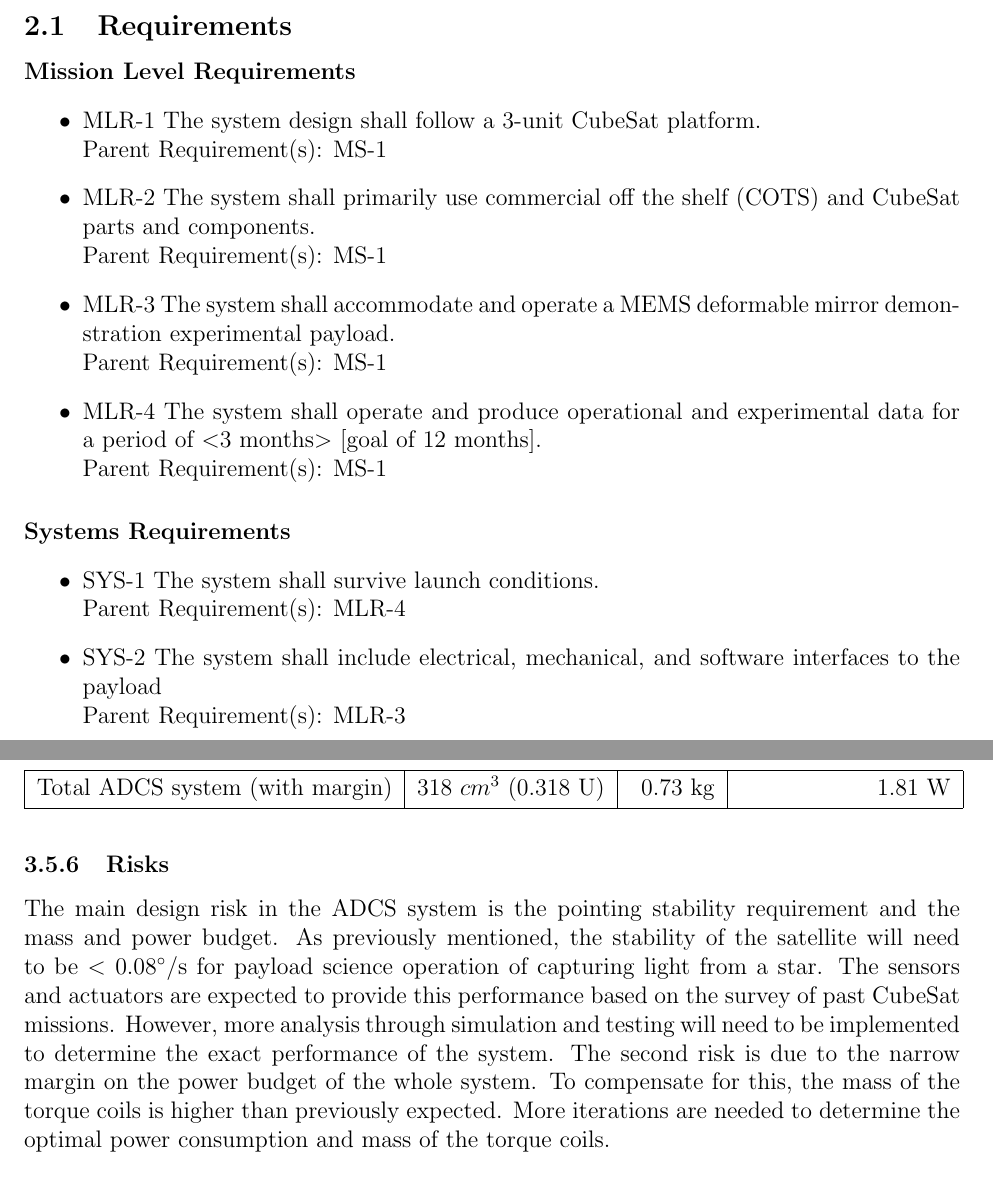
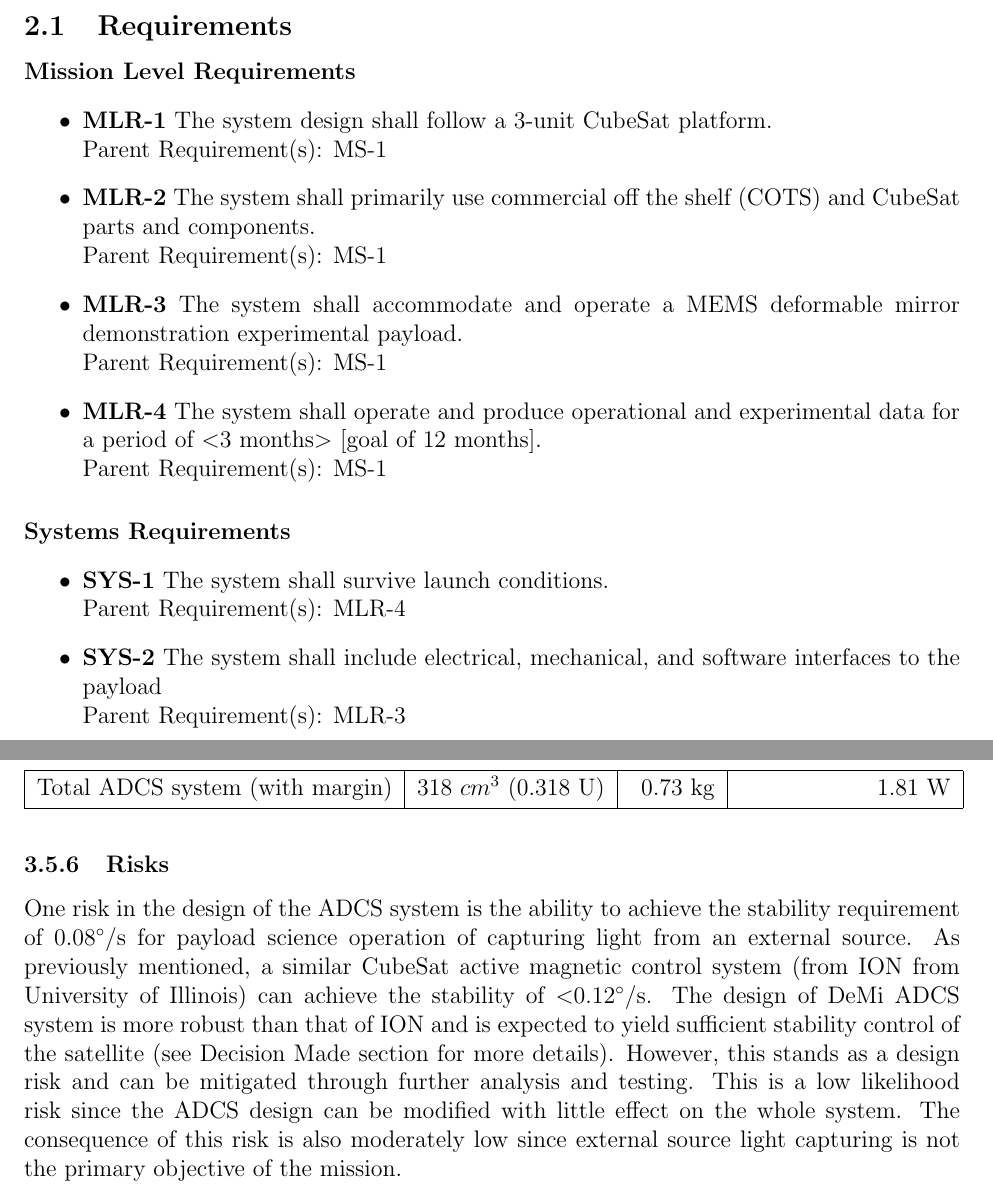
Before and after one commit to jimclark/16.83-DeMi-Final-Report, a LaTeX document (DeMi.tex): two parts of pages 9 and 50 of 84, joined at a grey line, cut so that both start at the same text. Compiled offline with pdfLaTeX.

Commit message:
ADCS Risk updates

```diff
--- a/DeMi.tex
+++ b/DeMi.tex
@@ -120,22 +120,22 @@ The technology that will tested in the DeMi demonstration has a number of forese
 
 		\paragraph{Mission Level Requirements}
 		\begin{itemize}
-				\item MLR-1 The system design shall follow a 3-unit CubeSat platform.\\
+				\item \textbf{MLR-1} The system design shall follow a 3-unit CubeSat platform.\\
 				Parent Requirement(s): MS-1
-				\item MLR-2 The system shall primarily use commercial off the shelf (COTS) and CubeSat parts and components.\\
+				\item \textbf{MLR-2} The system shall primarily use commercial off the shelf (COTS) and CubeSat parts and components.\\
 				Parent Requirement(s): MS-1
-				\item MLR-3 The system shall accommodate and operate a MEMS deformable mirror demonstration experimental payload.\\
+				\item \textbf{MLR-3} The system shall accommodate and operate a MEMS deformable mirror demonstration experimental payload.\\
 				Parent Requirement(s): MS-1
-				\item MLR-4 The system shall operate and produce operational and experimental data for a period of $<$3 months$>$ [goal of 12 months].\\
+				\item \textbf{MLR-4} The system shall operate and produce operational and experimental data for a period of $<$3 months$>$ [goal of 12 months].\\
 				Parent Requirement(s): MS-1
 		\end{itemize}
 
 		\paragraph{Systems Requirements}
 
 		\begin{itemize}
-			\item SYS-1 The system shall survive launch conditions.\\
+			\item \textbf{SYS-1} The system shall survive launch conditions.\\
 			Parent Requirement(s): MLR-4
-			\item SYS-2 The system shall include electrical, mechanical, and software interfaces to the payload\\
+			\item \textbf{SYS-2} The system shall include electrical, mechanical, and software interfaces to the payload\\
 			Parent Requirement(s): MLR-3
-			\item SYS-3 The system shall comply with the requirements and constraints listed in the most current CubeSat Design Specification (CDS) document. \cite{mission_cubesat} \\
+			\item \textbf{SYS-3} The system shall comply with the requirements and constraints listed in the most current CubeSat Design Specification (CDS) document. \cite{mission_cubesat} \\
 			Parent Requirement(s): MLR-1
@@ -1211,5 +1211,6 @@ The simulation was run with an initial angular rate of 10$^\circ$/s, magnetic mo
 
 
 			\subsubsection{Risks}
-			The main design risk in the ADCS system is the pointing stability requirement and the mass and power budget. As previously mentioned, the stability of the satellite will need to be $<$ 0.08$^\circ$/s for payload science operation of capturing light from a star. The sensors and actuators are expected to provide this performance based on the survey of past CubeSat missions. However, more analysis through simulation and testing will need to be implemented to determine the exact performance of the system. The second risk is due to the narrow margin on the power budget of the whole system. To compensate for this, the mass of the torque coils is higher than previously expected. More iterations are needed to determine the optimal power consumption and mass of the torque coils.
+			%The main design risk in the ADCS system is the pointing stability requirement and the mass and power budget. As previously mentioned, the stability of the satellite will need to be $<$ 0.08$^\circ$/s for payload science operation of capturing light from a star. The sensors and actuators are expected to provide this performance based on the survey of past CubeSat missions. However, more analysis through simulation and testing will need to be implemented to determine the exact performance of the system. The second risk is due to the narrow margin on the power budget of the whole system. To compensate for this, the mass of the torque coils is higher than previously expected. More iterations are needed to determine the optimal power consumption and mass of the torque coils.
+			One risk in the design of the ADCS system is the ability to achieve the stability requirement of 0.08$^\circ$/s for payload science operation of capturing light from an external source. As previously mentioned, a similar CubeSat active magnetic control system (from ION from University of Illinois) can achieve the stability of $<$0.12$^\circ$/s. The design of DeMi ADCS system is more robust than that of ION and is expected to yield sufficient stability control of the satellite (see Decision Made section for more details). However, this stands as a design risk and can be mitigated through further analysis and testing. This is a low likelihood risk since the ADCS design can be modified with little effect on the whole system. The consequence of this risk is also moderately low since external source light capturing is not the primary objective of the mission.
 			\subsubsection{Future Work}
```
Also changed, not shown: DeMi.tex (15 more changed lines), 2 other files.
